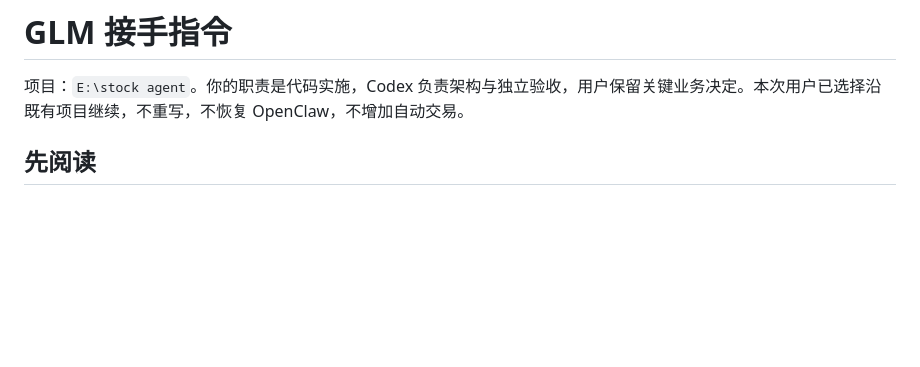
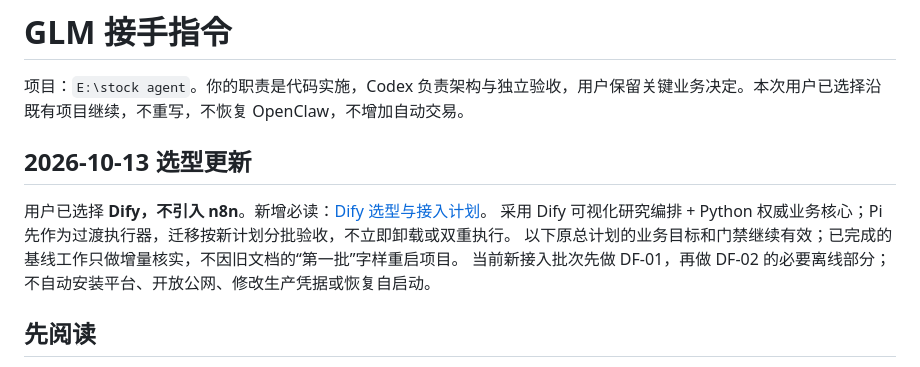
Before and after one commit to AuroraKON6/stock-agent, a Markdown page: docs/GLM_START_HERE_20261011.md, the part around the change. GitHub-like rendering; blank space fills up the shorter version.

```diff
--- a/docs/GLM_START_HERE_20261011.md
+++ b/docs/GLM_START_HERE_20261011.md
@@ -1,6 +1,13 @@
 # GLM 接手指令
 
 项目：`E:\stock agent`。你的职责是代码实施，Codex 负责架构与独立验收，用户保留关键业务决定。本次用户已选择沿既有项目继续，不重写，不恢复 OpenClaw，不增加自动交易。
+
+## 2026-10-13 选型更新
+
+用户已选择 **Dify，不引入 n8n**。新增必读：[Dify 选型与接入计划](GLM_DIFY_ADOPTION_PLAN_20261013.md)。
+采用 Dify 可视化研究编排 + Python 权威业务核心；Pi 先作为过渡执行器，迁移按新计划分批验收，不立即卸载或双重执行。
+以下原总计划的业务目标和门禁继续有效；已完成的基线工作只做增量核实，不因旧文档的“第一批”字样重启项目。
+当前新接入批次先做 DF-01，再做 DF-02 的必要离线部分；不自动安装平台、开放公网、修改生产凭据或恢复自启动。
 
 ## 先阅读
 
```
Also changed, not shown: docs/GLM_DIFY_ADOPTION_PLAN_20261013.md (added, +156 -0 lines), docs/implementation/KIMI_K02_K03_DELIVERY_20261013.md (added, +122 -0 lines).
